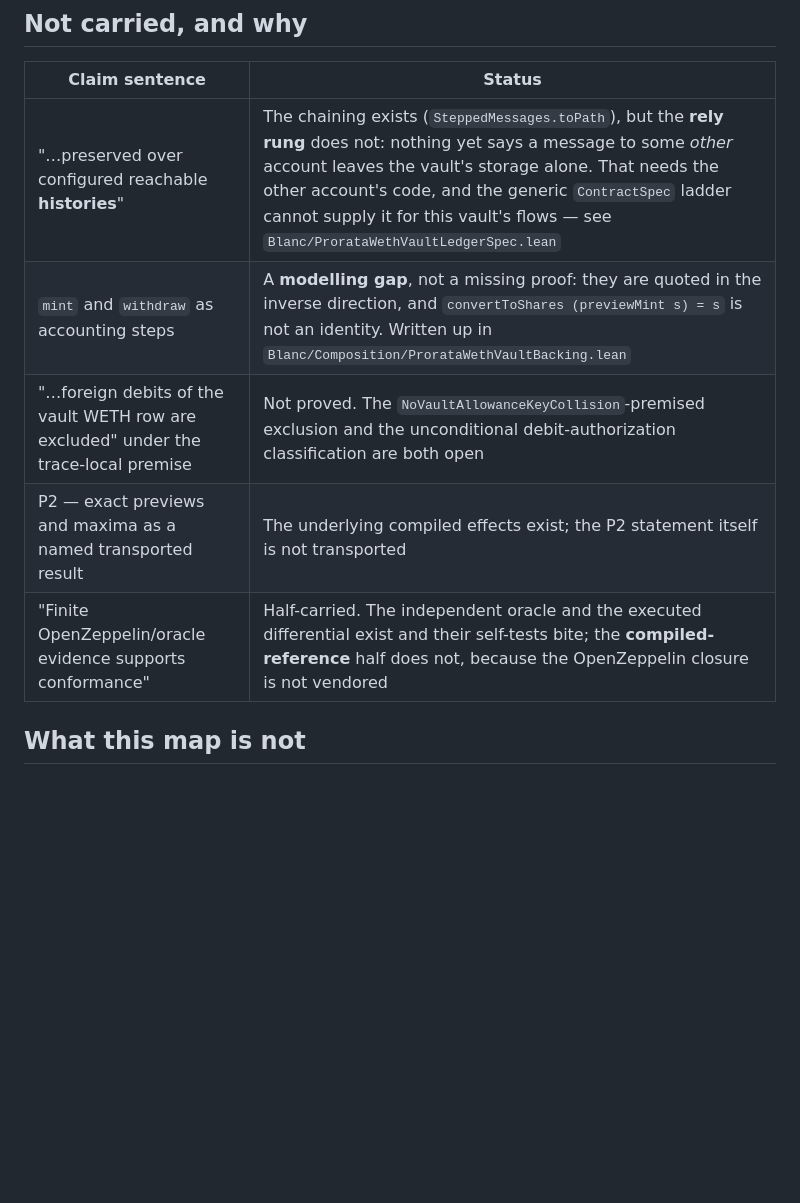
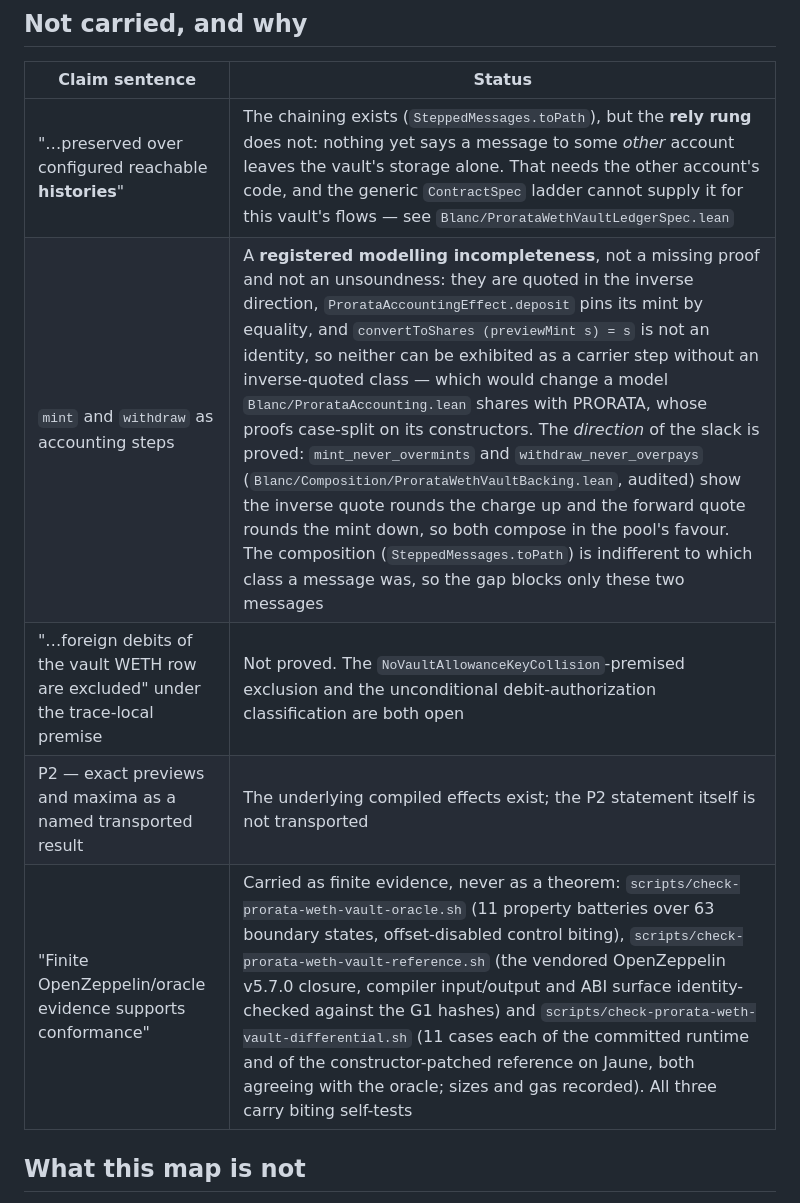
Before and after one commit to skbaek/blanc, a Markdown page: docs/PRORATA_WETH_VAULT_CLAIM_MAP.md, the part around the change. GitHub-like rendering; blank space fills up the shorter version.

```diff
--- a/docs/PRORATA_WETH_VAULT_CLAIM_MAP.md
+++ b/docs/PRORATA_WETH_VAULT_CLAIM_MAP.md
@@ -34,10 +34,10 @@ axiom set moves. Names are given unqualified within
 | Claim sentence | Status |
 |---|---|
 | "…preserved over configured reachable **histories**" | The chaining exists (`SteppedMessages.toPath`), but the **rely rung** does not: nothing yet says a message to some *other* account leaves the vault's storage alone. That needs the other account's code, and the generic `ContractSpec` ladder cannot supply it for this vault's flows — see `Blanc/ProrataWethVaultLedgerSpec.lean` |
-| `mint` and `withdraw` as accounting steps | A **modelling gap**, not a missing proof: they are quoted in the inverse direction, and `convertToShares (previewMint s) = s` is not an identity. Written up in `Blanc/Composition/ProrataWethVaultBacking.lean` |
+| `mint` and `withdraw` as accounting steps | A **registered modelling incompleteness**, not a missing proof and not an unsoundness: they are quoted in the inverse direction, `ProrataAccountingEffect.deposit` pins its mint by equality, and `convertToShares (previewMint s) = s` is not an identity, so neither can be exhibited as a carrier step without an inverse-quoted class — which would change a model `Blanc/ProrataAccounting.lean` shares with PRORATA, whose proofs case-split on its constructors. The *direction* of the slack is proved: `mint_never_overmints` and `withdraw_never_overpays` (`Blanc/Composition/ProrataWethVaultBacking.lean`, audited) show the inverse quote rounds the charge up and the forward quote rounds the mint down, so both compose in the pool's favour. The composition (`SteppedMessages.toPath`) is indifferent to which class a message was, so the gap blocks only these two messages |
 | "…foreign debits of the vault WETH row are excluded" under the trace-local premise | Not proved. The `NoVaultAllowanceKeyCollision`-premised exclusion and the unconditional debit-authorization classification are both open |
 | P2 — exact previews and maxima as a named transported result | The underlying compiled effects exist; the P2 statement itself is not transported |
-| "Finite OpenZeppelin/oracle evidence supports conformance" | Half-carried. The independent oracle and the executed differential exist and their self-tests bite; the **compiled-reference** half does not, because the OpenZeppelin closure is not vendored |
+| "Finite OpenZeppelin/oracle evidence supports conformance" | Carried as finite evidence, never as a theorem: `scripts/check-prorata-weth-vault-oracle.sh` (11 property batteries over 63 boundary states, offset-disabled control biting), `scripts/check-prorata-weth-vault-reference.sh` (the vendored OpenZeppelin v5.7.0 closure, compiler input/output and ABI surface identity-checked against the G1 hashes) and `scripts/check-prorata-weth-vault-differential.sh` (11 cases each of the committed runtime and of the constructor-patched reference on Jaune, both agreeing with the oracle; sizes and gas recorded). All three carry biting self-tests |
 
 ## What this map is not
 
```
Also changed, not shown: PRORATA_WETH_VAULT_DEVIATIONS.md (+21 -17 lines).
